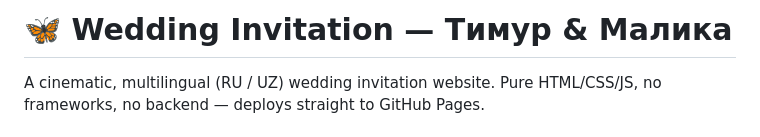
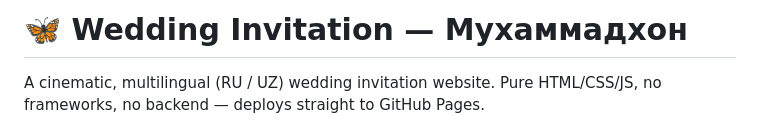
Before and after one commit to muxammadxon202/wedding-invite, a Markdown page: README.md, the part around the change. GitHub-like rendering.

```diff
--- a/README.md
+++ b/README.md
@@ -1,4 +1,4 @@
-# 🦋 Wedding Invitation — Тимур & Малика
+# 🦋 Wedding Invitation — Мухаммадхон
 
 A cinematic, multilingual (RU / UZ) wedding invitation website. Pure HTML/CSS/JS,
 no frameworks, no backend — deploys straight to GitHub Pages.
```
